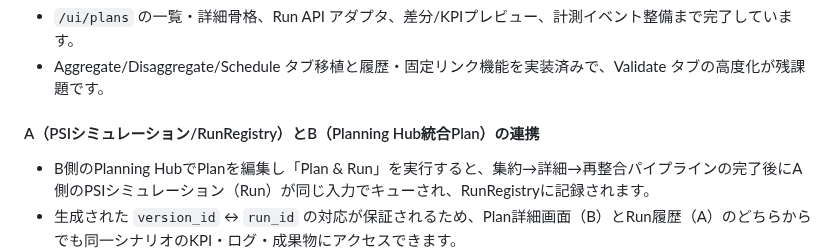
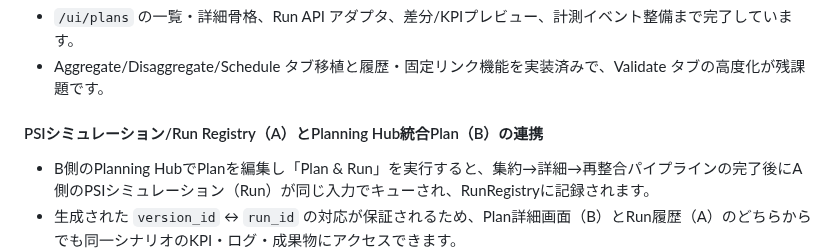
Before and after one commit to miumigy/scpln, a Markdown page: README.md, the part around the change. GitHub-like rendering.

Commit message:
docs: 連携セクションの見出し表記を調整

```diff
--- a/README.md
+++ b/README.md
@@ -59,7 +59,7 @@ flowchart LR
 - `/ui/plans` の一覧・詳細骨格、Run API アダプタ、差分/KPIプレビュー、計測イベント整備まで完了しています。
 - Aggregate/Disaggregate/Schedule タブ移植と履歴・固定リンク機能を実装済みで、Validate タブの高度化が残課題です。
 
-#### A（PSIシミュレーション/RunRegistry）とB（Planning Hub統合Plan）の連携
+#### PSIシミュレーション/Run Registry（A）とPlanning Hub統合Plan（B）の連携
 - B側のPlanning HubでPlanを編集し「Plan & Run」を実行すると、集約→詳細→再整合パイプラインの完了後にA側のPSIシミュレーション（Run）が同じ入力でキューされ、RunRegistryに記録されます。
 - 生成された `version_id` ↔ `run_id` の対応が保証されるため、Plan詳細画面（B）とRun履歴（A）のどちらからでも同一シナリオのKPI・ログ・成果物にアクセスできます。
 - Aで得たサービスレベルや在庫・コストの実績値を、Bの差分/KPIプレビューと突き合わせて「計画（集約・詳細）→実行（PSIシミュレーション）→振り返り」のループを回せます。
```
